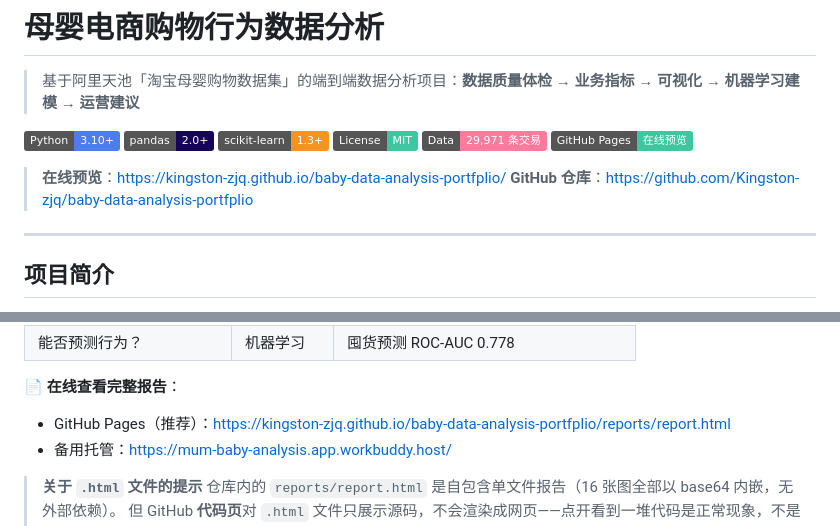
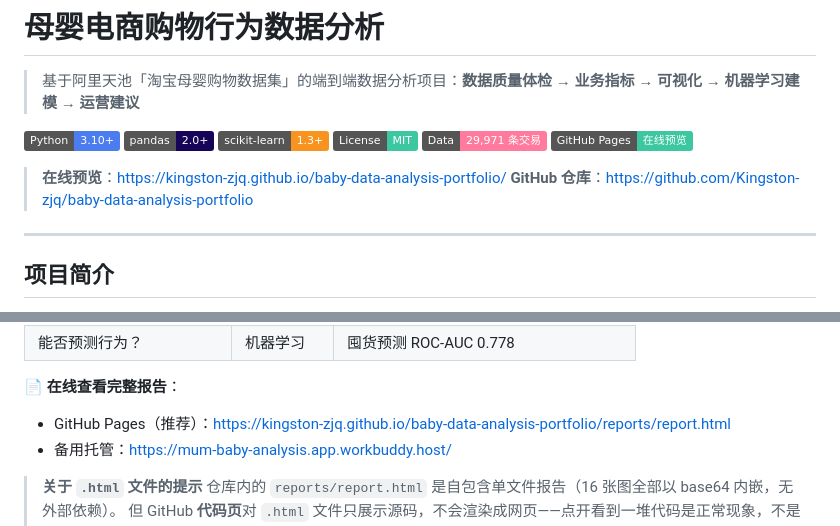
Before and after one commit to Kingston-zjq/baby-data-analysis-portfolio, a Markdown page: README.md, 2 parts joined by grey strips. Rendered like a GitHub page; badges without logos.

```diff
--- a/README.md
+++ b/README.md
@@ -11,6 +11,6 @@
 
-> **在线预览**：https://kingston-zjq.github.io/baby-data-analysis-portfplio/
-> **GitHub 仓库**：https://github.com/Kingston-zjq/baby-data-analysis-portfplio
+> **在线预览**：https://kingston-zjq.github.io/baby-data-analysis-portfolio/
+> **GitHub 仓库**：https://github.com/Kingston-zjq/baby-data-analysis-portfolio
 
 ---
 
@@ -28,7 +28,7 @@
 | 能否预测行为？ | 机器学习 | 囤货预测 ROC-AUC 0.778 |
 
 📄 **在线查看完整报告**：
-- GitHub Pages（推荐）：https://kingston-zjq.github.io/baby-data-analysis-portfplio/reports/report.html
+- GitHub Pages（推荐）：https://kingston-zjq.github.io/baby-data-analysis-portfolio/reports/report.html
 - 备用托管：https://mum-baby-analysis.app.workbuddy.host/
 
 > **关于 `.html` 文件的提示**
```
Also changed, not shown: other parts of README.md (+9 -9 lines).
